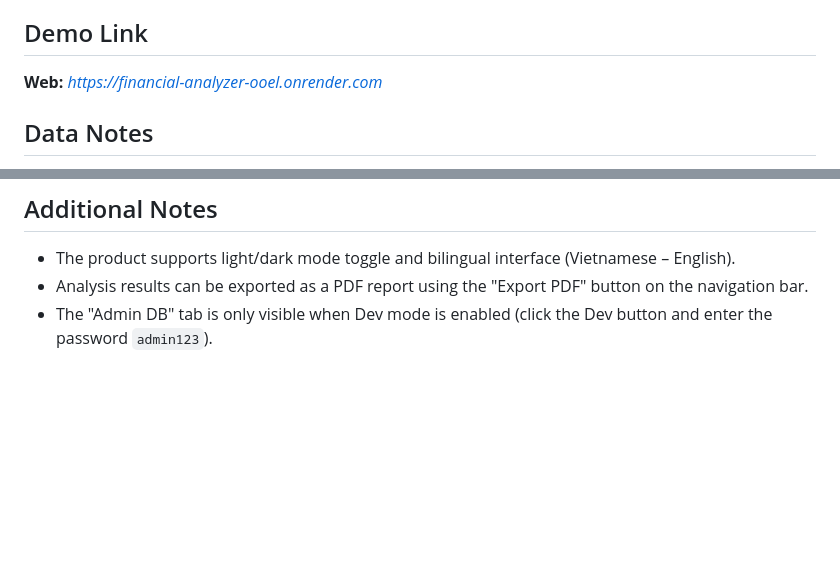
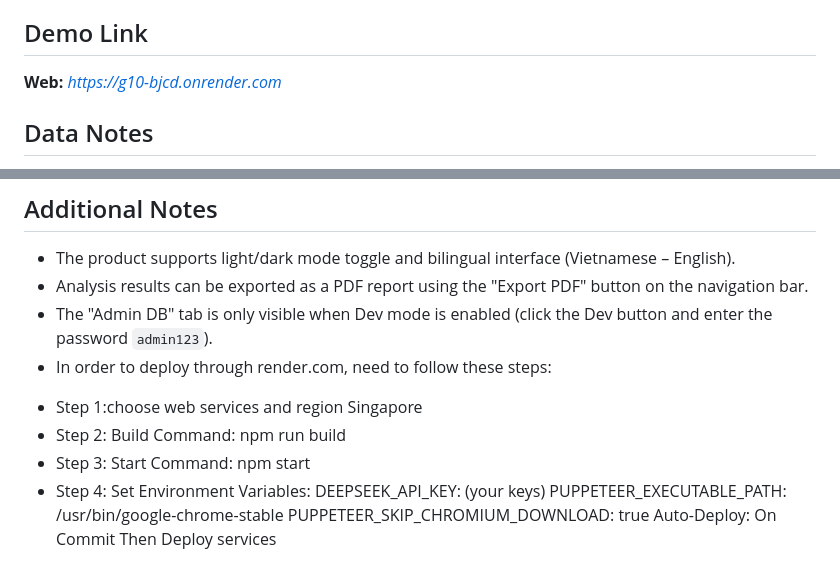
Before and after one commit to FTU-Legacy-62/G10, a Markdown page: README.md, 2 parts joined by grey strips. Rendered like a GitHub page; blank space fills up the shorter version.

```diff
--- a/README.md
+++ b/README.md
@@ -52,7 +52,7 @@ SME owners and finance staff at small and medium-sized enterprises. Household bu
 - **PDF Report Export:** Automatically generates a comprehensive financial analysis report.
 
 ## Demo Link
-**Web:** *https://financial-analyzer-ooel.onrender.com*
+**Web:** *https://g10-bjcd.onrender.com*
 
 ## Data Notes
 
@@ -66,3 +66,13 @@ SME owners and finance staff at small and medium-sized enterprises. Household bu
 - The product supports light/dark mode toggle and bilingual interface (Vietnamese – English).
 - Analysis results can be exported as a PDF report using the "Export PDF" button on the navigation bar.
 - The "Admin DB" tab is only visible when Dev mode is enabled (click the Dev button and enter the password `admin123`).
+- In order to deploy through render.com, need to follow these steps:
++ Step 1:choose web services and region Singapore
++ Step 2: Build Command: npm run build
++ Step 3: Start Command: npm start
++ Step 4: Set Environment Variables:
+DEEPSEEK_API_KEY: (your keys)
+PUPPETEER_EXECUTABLE_PATH: /usr/bin/google-chrome-stable
+PUPPETEER_SKIP_CHROMIUM_DOWNLOAD: true
+Auto-Deploy: On Commit
+Then Deploy services
```
